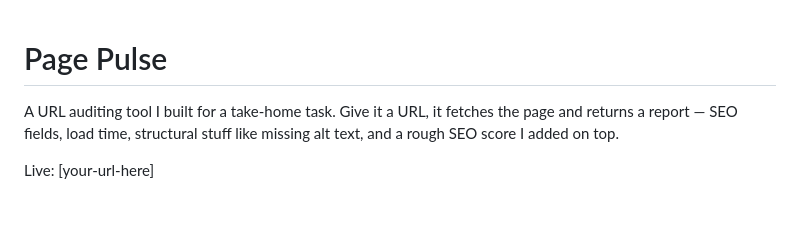
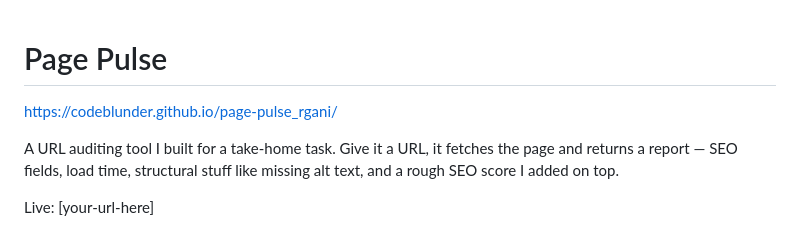
Before and after one commit to CodeBlunder/page-pulse_rgani, a Markdown page: README.md, the part around the change. GitHub-like rendering; blank space fills up the shorter version.

Commit message:
Update README with project link
Added project link to the README file.

```diff
--- a/README.md
+++ b/README.md
@@ -1,5 +1,6 @@
 
 # Page Pulse
+https://codeblunder.github.io/page-pulse_rgani/
 
 A URL auditing tool I built for a take-home task. Give it a URL,
 it fetches the page and returns a report — SEO fields, load time,
```
